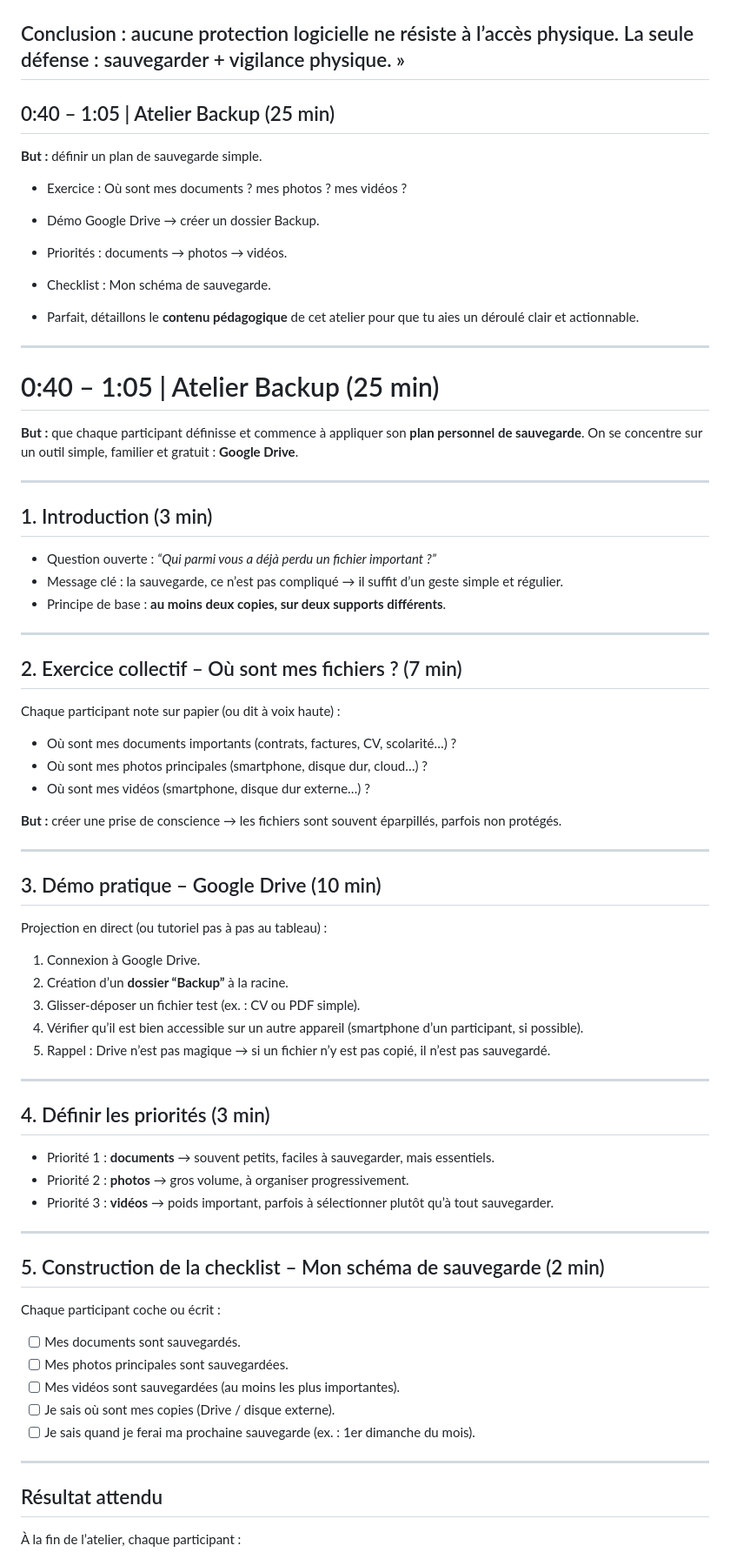
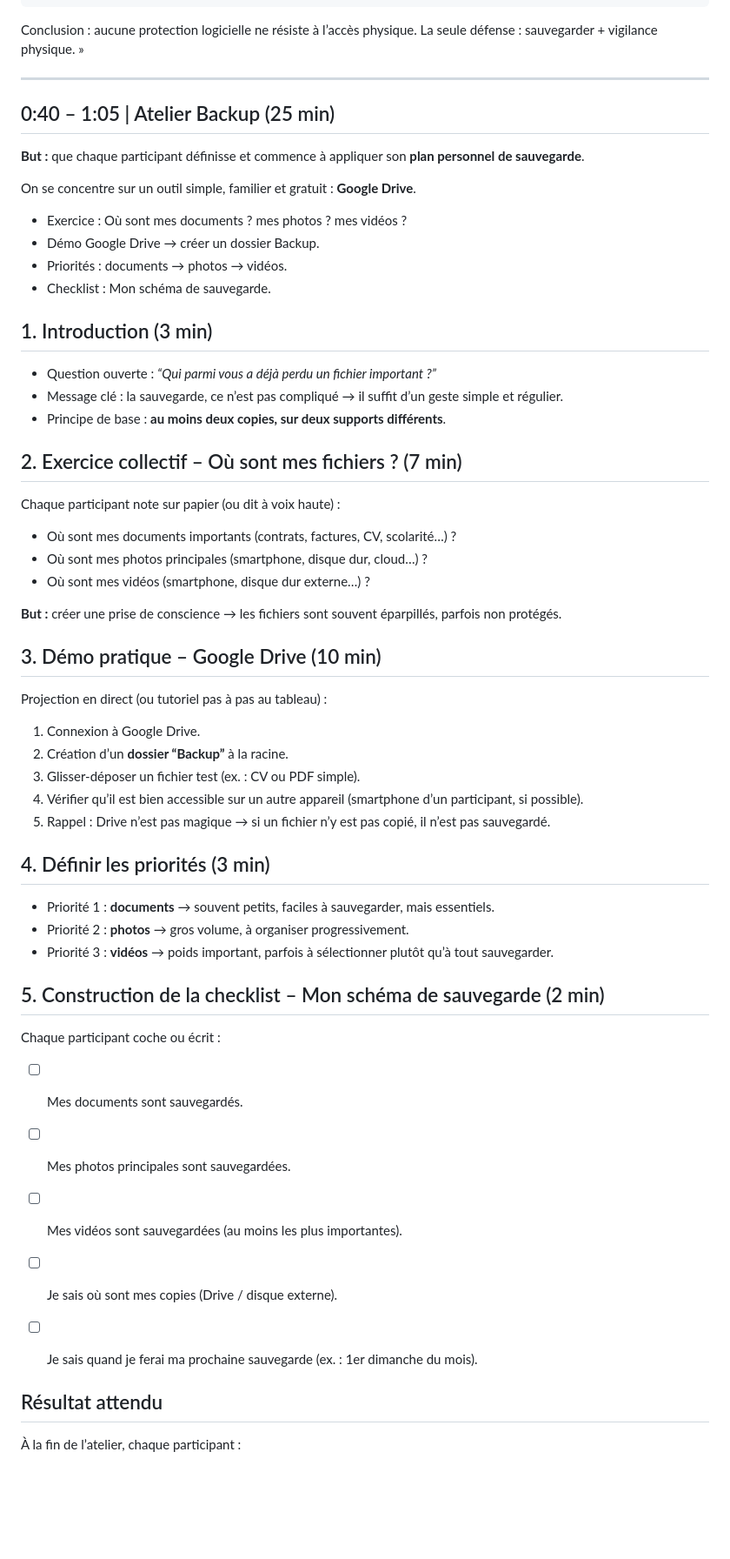
Before and after one commit to EFP-DEV/PCNE, a Markdown page: fiche-animateur.md, the part around the change. Shown at 87% size. GitHub-like rendering; blank space fills up the shorter version.

Commit message:
Revise Backup workshop objectives and content
Updated the workshop content for the Backup session to clarify the objectives and structure.

```diff
--- a/fiche-animateur.md
+++ b/fiche-animateur.md
@@ -41,35 +41,26 @@ Menaces fréquentes :
 
 Conclusion : aucune protection logicielle ne résiste à l’accès physique.
 La seule défense : sauvegarder + vigilance physique. »
+
 ---
 
 ## 0:40 – 1:05 | Atelier Backup (25 min)
 
-**But :** définir un plan de sauvegarde simple.
 
+**But :** que chaque participant définisse et commence à appliquer son **plan personnel de sauvegarde**.
+
+On se concentre sur un outil simple, familier et gratuit : **Google Drive**.
 * Exercice : Où sont mes documents ? mes photos ? mes vidéos ?
 * Démo Google Drive → créer un dossier Backup.
 * Priorités : documents → photos → vidéos.
 * Checklist : Mon schéma de sauvegarde.
 
-* Parfait, détaillons le **contenu pédagogique** de cet atelier pour que tu aies un déroulé clair et actionnable.
-
----
-
-# 0:40 – 1:05 | Atelier Backup (25 min)
-
-**But :** que chaque participant définisse et commence à appliquer son **plan personnel de sauvegarde**.
-On se concentre sur un outil simple, familier et gratuit : **Google Drive**.
-
----
 
 ## 1. Introduction (3 min)
 
 * Question ouverte : *“Qui parmi vous a déjà perdu un fichier important ?”*
 * Message clé : la sauvegarde, ce n’est pas compliqué → il suffit d’un geste simple et régulier.
 * Principe de base : **au moins deux copies, sur deux supports différents**.
-
----
 
 ## 2. Exercice collectif – Où sont mes fichiers ? (7 min)
 
@@ -81,8 +72,6 @@ Chaque participant note sur papier (ou dit à voix haute) :
 
 **But :** créer une prise de conscience → les fichiers sont souvent éparpillés, parfois non protégés.
 
----
-
 ## 3. Démo pratique – Google Drive (10 min)
 
 Projection en direct (ou tutoriel pas à pas au tableau) :
@@ -93,7 +82,6 @@ Projection en direct (ou tutoriel pas à pas au tableau) :
 4. Vérifier qu’il est bien accessible sur un autre appareil (smartphone d’un participant, si possible).
 5. Rappel : Drive n’est pas magique → si un fichier n’y est pas copié, il n’est pas sauvegardé.
 
----
 
 ## 4. Définir les priorités (3 min)
 
@@ -101,7 +89,6 @@ Projection en direct (ou tutoriel pas à pas au tableau) :
 * Priorité 2 : **photos** → gros volume, à organiser progressivement.
 * Priorité 3 : **vidéos** → poids important, parfois à sélectionner plutôt qu’à tout sauvegarder.
 
----
 
 ## 5. Construction de la checklist – Mon schéma de sauvegarde (2 min)
 
@@ -113,7 +100,6 @@ Chaque participant coche ou écrit :
 * [ ] Je sais où sont mes copies (Drive / disque externe).
 * [ ] Je sais quand je ferai ma prochaine sauvegarde (ex. : 1er dimanche du mois).
 
----
 
 ## Résultat attendu
 
```
